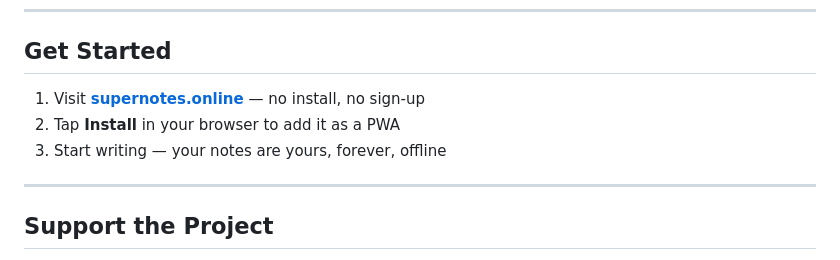
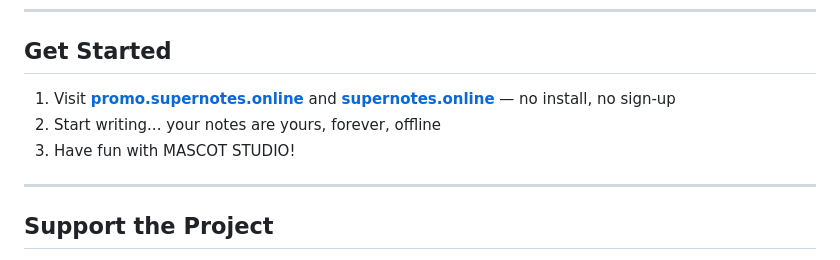
Before and after one commit to SuperNotes-Online/SuperNotes_Promo_Repo, a Markdown page: README.md, the part around one of its changes. Rendered like a GitHub page.

```diff
--- a/README.md
+++ b/README.md
@@ -160,9 +160,9 @@ SuperNotes stores everything in your browser's **IndexedDB** — no servers, no
 
 ## Get Started
 
-1. Visit **[supernotes.online](https://supernotes.online)** — no install, no sign-up
-2. Tap **Install** in your browser to add it as a PWA
-3. Start writing — your notes are yours, forever, offline
+1. Visit **[promo.supernotes.online](https://promo.supernotes.online)** and **[supernotes.online](https://supernotes.online)** — no install, no sign-up
+2. Start writing... your notes are yours, forever, offline
+3. Have fun with MASCOT STUDIO!
 
 ---
 
```
Also changed, not shown: other parts of README.md (+1 -1 lines).
